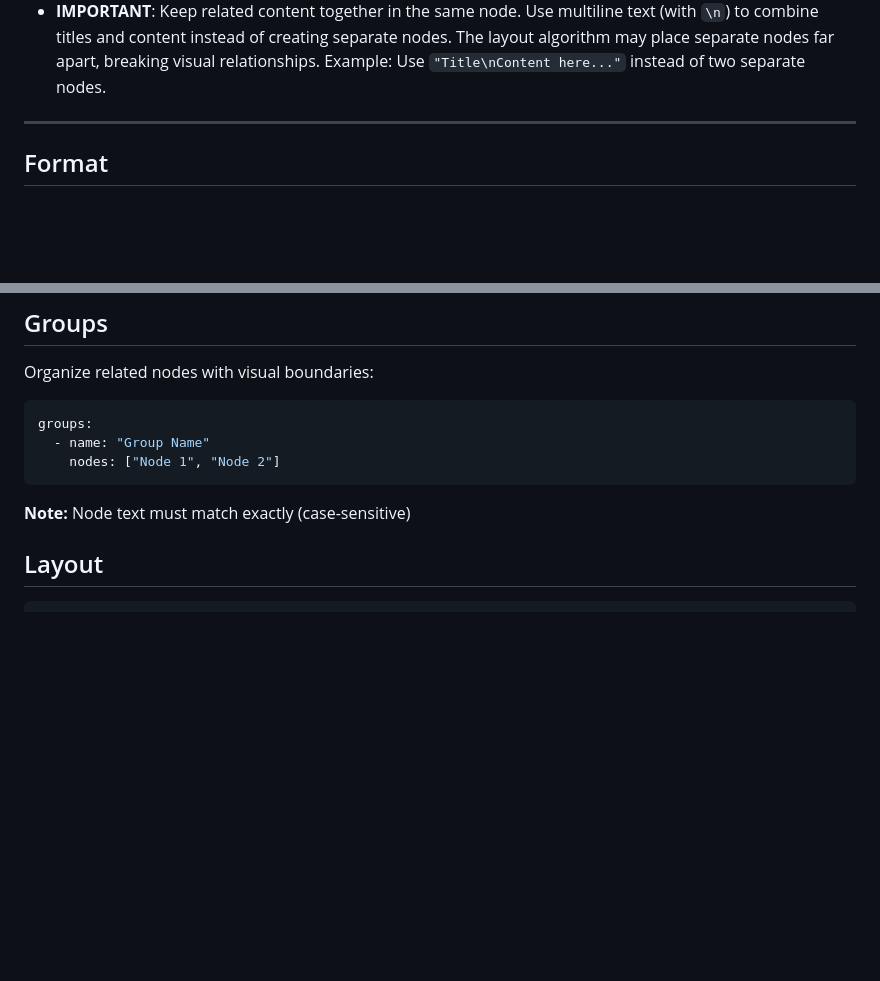
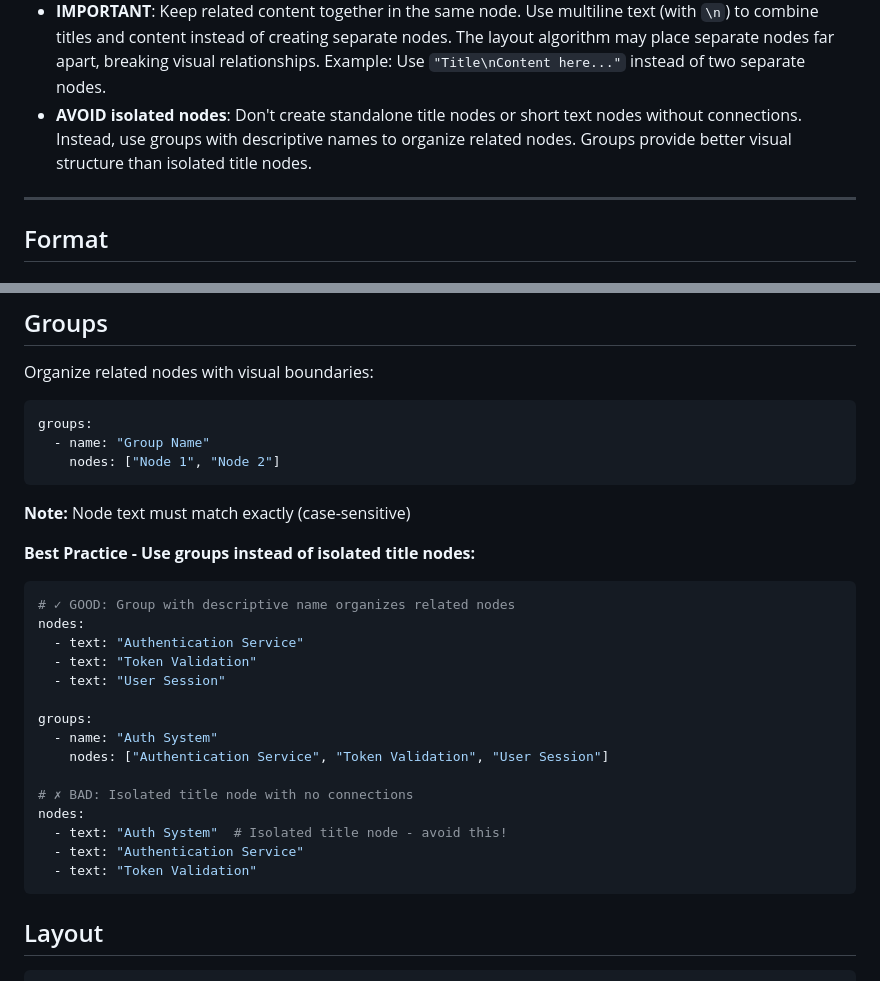
Before and after one commit to jysh1214/inf, a Markdown page: SKILL.md, 2 parts joined by grey strips. GitHub-like rendering; blank space fills up the shorter version.

Commit message:
Add guidance to avoid isolated nodes, prefer groups
Update SKILL.md to discourage creating isolated title nodes or short text nodes without connections. Recommend using groups with descriptive names instead for better visual organization.

Added:
- Quality standard: "AVOID isolated nodes" warning
- Best practice example showing groups vs isolated title nodes
- Clear comparison: group-based organization (good) vs isolated titles (bad)

Rationale:
- Isolated nodes look disconnected and awkward in layouts
- Groups provide better visual structure with boundaries and labels
- Groups naturally cluster related nodes together

Co-Authored-By: Claude Sonnet 4.5 <noreply@anthropic.com>

````diff
--- a/SKILL.md
+++ b/SKILL.md
@@ -54,6 +54,7 @@ Generate comprehensive visual documentation for the current repository using the
 - Separate YAML files for each subgraph, with clear and descriptive names (e.g., module-authentication.yaml, concept-event-loop.yaml). Use relative paths only.
 - It's fine to use a large text node or a code node to include details or pseudocode.
 - **IMPORTANT**: Keep related content together in the same node. Use multiline text (with `\n`) to combine titles and content instead of creating separate nodes. The layout algorithm may place separate nodes far apart, breaking visual relationships. Example: Use `"Title\nContent here..."` instead of two separate nodes.
+- **AVOID isolated nodes**: Don't create standalone title nodes or short text nodes without connections. Instead, use groups with descriptive names to organize related nodes. Groups provide better visual structure than isolated title nodes.
 
 
 ---
@@ -208,6 +209,26 @@ groups:
 ```
 
 **Note:** Node text must match exactly (case-sensitive)
+
+**Best Practice - Use groups instead of isolated title nodes:**
+
+```yaml
+# ✓ GOOD: Group with descriptive name organizes related nodes
+nodes:
+  - text: "Authentication Service"
+  - text: "Token Validation"
+  - text: "User Session"
+
+groups:
+  - name: "Auth System"
+    nodes: ["Authentication Service", "Token Validation", "User Session"]
+
+# ✗ BAD: Isolated title node with no connections
+nodes:
+  - text: "Auth System"  # Isolated title node - avoid this!
+  - text: "Authentication Service"
+  - text: "Token Validation"
+```
 
 ## Layout
 
````
